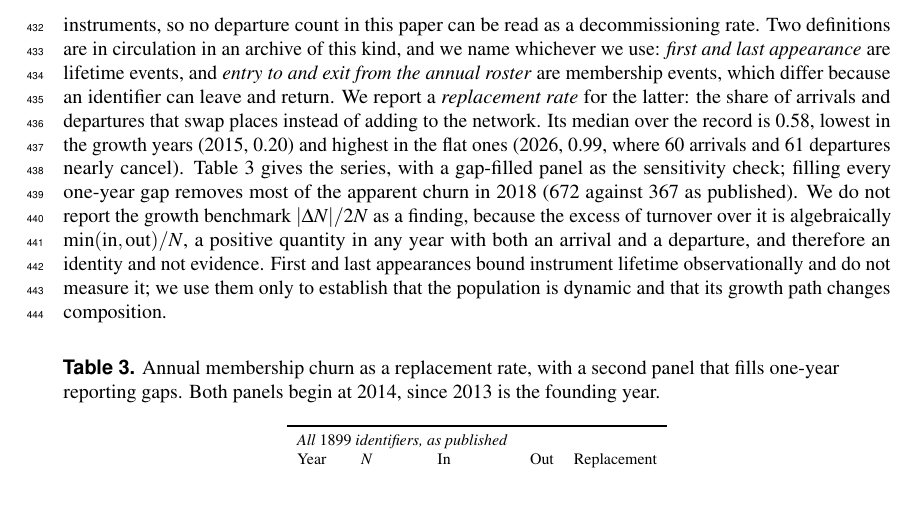
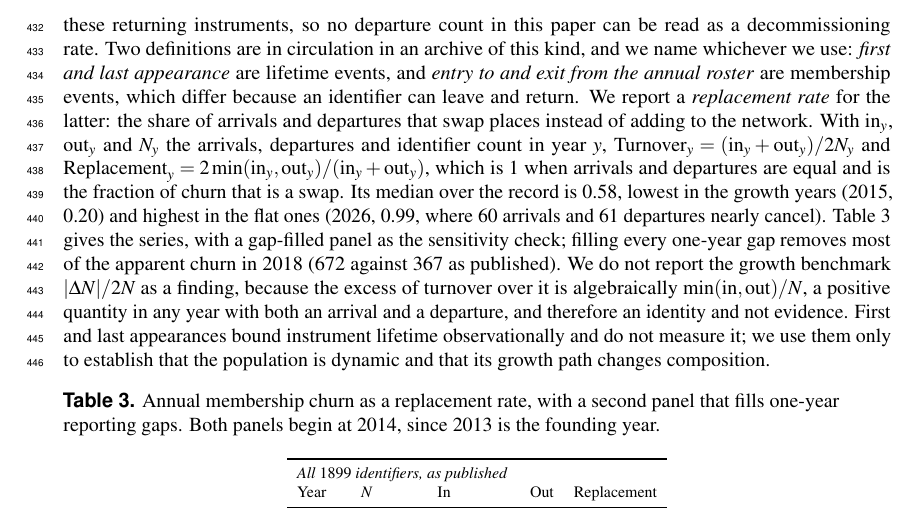
Before and after one commit to WganMe/MeasurementDependent, a LaTeX document (peerj-main.tex): part of page 10 of 22, cut so that both start at the same text. Compiled offline with pdfLaTeX.

Commit message:
Write out the churn formulas the review asked to see defined
The review asked for Replacement_y and Turnover_y to be written out rather than
named. The prose defined replacement in words ("the share of arrivals and
departures that swap places") and left Turnover defined only by its table
column, so a reader could not check either from the text.

Now stated where the term is first defined:

    Turnover_y    = (in_y + out_y) / 2N_y
    Replacement_y = 2 min(in_y, out_y) / (in_y + out_y)

with in_y, out_y and N_y named. Replacement is 1 when arrivals and departures
are equal, which the text now says, because that is what makes 2026's 0.99
readable rather than surprising.

Both formulas VERIFIED against the result file before being written, not
transcribed from a comment: recomputing Replacement from the 13 rows of
source/results_churn.json reproduces replacement_rate on all 13 to 1e-9, and
the median of the recomputed column is 0.578 against the reported 0.578.
Turnover was checked the same way, with N recovered from min_over_N. The
algebraic identity the paper already disclaims as evidence was also confirmed
to hold on all 13 years -- turnover minus |dN|/2N equals min(in,out)/N exactly
-- so the existing sentence refusing to report it as a finding is correct.

Kept as inline math, not a numbered display. As a display with an
\texttt{equation} environment it added a page (22 -> 23) carrying an orphaned
two-line reference page; PeerJ has no page limit, but a page holding two lines
is a defect in the document, and the review asked for the formulas to be
defined, not displayed. Inline keeps 22 pages and costs nothing.

Checked after: errors=0, undefined-citations=0, overfull=0, 22 + 17 pages,
final_audit reports every float and equation labelled and cited.

```diff
--- a/peerj-main.tex
+++ b/peerj-main.tex
@@ -1118,14 +1118,18 @@ circulation in an archive of this kind, and we name whichever we use: \emph{firs
 appearance} are lifetime events, and \emph{entry to and exit from the annual roster} are
 membership events, which differ because an identifier can leave and return. We report a
 \emph{replacement rate} for the latter: the share of arrivals and departures that swap places
-instead of adding to the network. Its median over the record is \replMedian{}, lowest in the growth
-years (2015, 0.20) and highest in the flat ones (2026, 0.99, where 60 arrivals and 61
-departures nearly cancel). Table~\ref{tab:churn} gives the series, with a gap-filled panel as
-the sensitivity check; filling every one-year gap removes most of the apparent churn in 2018
-(672 against 367 as published). We do not report the growth benchmark $|\Delta N|/2N$ as a
-finding, because the excess of turnover over it is algebraically $\min(\mathrm{in},
-\mathrm{out})/N$, a positive quantity in any year with both an arrival and a departure, and
-therefore an identity and not evidence. First and last appearances bound instrument
+instead of adding to the network. With $\mathrm{in}_y$, $\mathrm{out}_y$ and $N_y$ the arrivals,
+departures and identifier count in year $y$, $\mathrm{Turnover}_y =
+(\mathrm{in}_y+\mathrm{out}_y)/2N_y$ and $\mathrm{Replacement}_y =
+2\min(\mathrm{in}_y,\mathrm{out}_y)/(\mathrm{in}_y+\mathrm{out}_y)$, which is $1$ when arrivals
+and departures are equal and is the fraction of churn that is a swap. Its median over the record
+is \replMedian{}, lowest in the growth years (2015, 0.20) and highest in the flat ones (2026,
+0.99, where 60 arrivals and 61 departures nearly cancel). Table~\ref{tab:churn} gives the series,
+with a gap-filled panel as the sensitivity check; filling every one-year gap removes most of the
+apparent churn in 2018 (672 against 367 as published). We do not report the growth benchmark
+$|\Delta N|/2N$ as a finding, because the excess of turnover over it is algebraically
+$\min(\mathrm{in},\mathrm{out})/N$, a positive quantity in any year with both an arrival and a
+departure, and therefore an identity and not evidence. First and last appearances bound instrument
 lifetime observationally and do not measure it; we use them only to establish that the
 population is dynamic and that its growth path changes composition.
 
```
Also changed, not shown: source/main.tex (+12 -8 lines), peerj-main.pdf, peerj-si.pdf.
